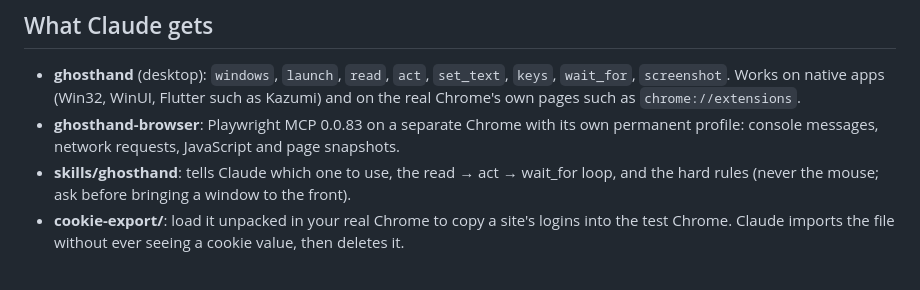
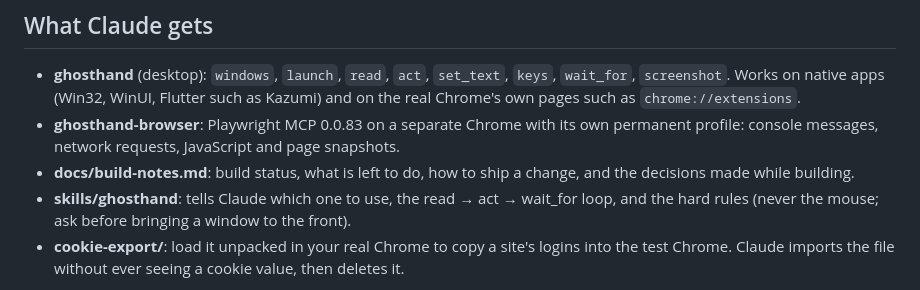
Before and after one commit to KaiC5504/ghosthand, a Markdown page: README.md, the part around the change. Rendered like a GitHub page.

Commit message:
Add build notes: status, to-dos, how to ship a change, decisions

```diff
--- a/README.md
+++ b/README.md
@@ -38,6 +38,8 @@ running the old copy, which is why the version goes up.)
   Chrome's own pages such as `chrome://extensions`.
 - **ghosthand-browser**: Playwright MCP 0.0.83 on a separate Chrome with its own permanent
   profile: console messages, network requests, JavaScript and page snapshots.
+- **docs/build-notes.md**: build status, what is left to do, how to ship a change, and the
+  decisions made while building.
 - **skills/ghosthand**: tells Claude which one to use, the read → act → wait_for loop, and the
   hard rules (never the mouse; ask before bringing a window to the front).
 - **cookie-export/**: load it unpacked in your real Chrome to copy a site's logins into the
```
Also changed, not shown: docs/build-notes.md (added, +108 -0 lines).
